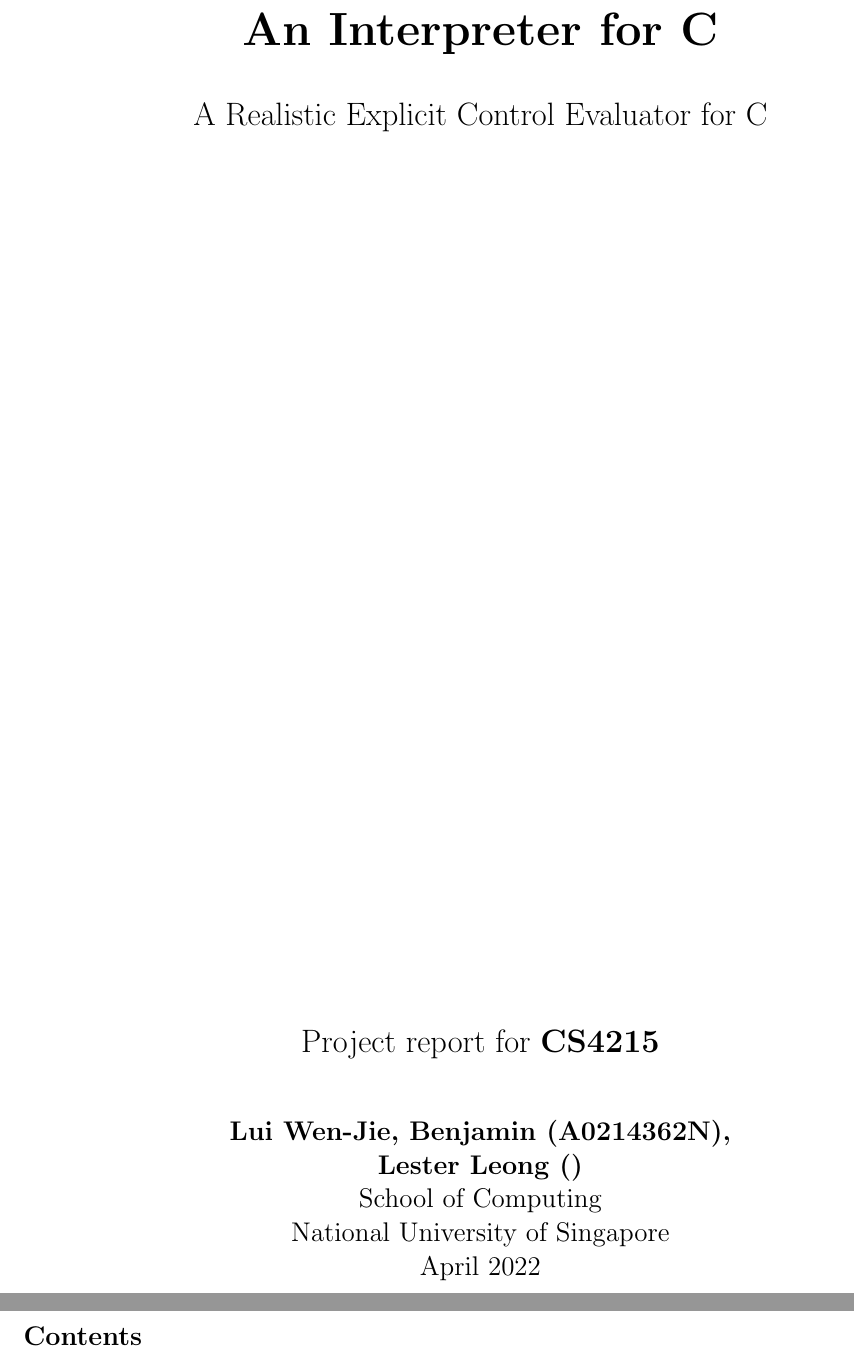
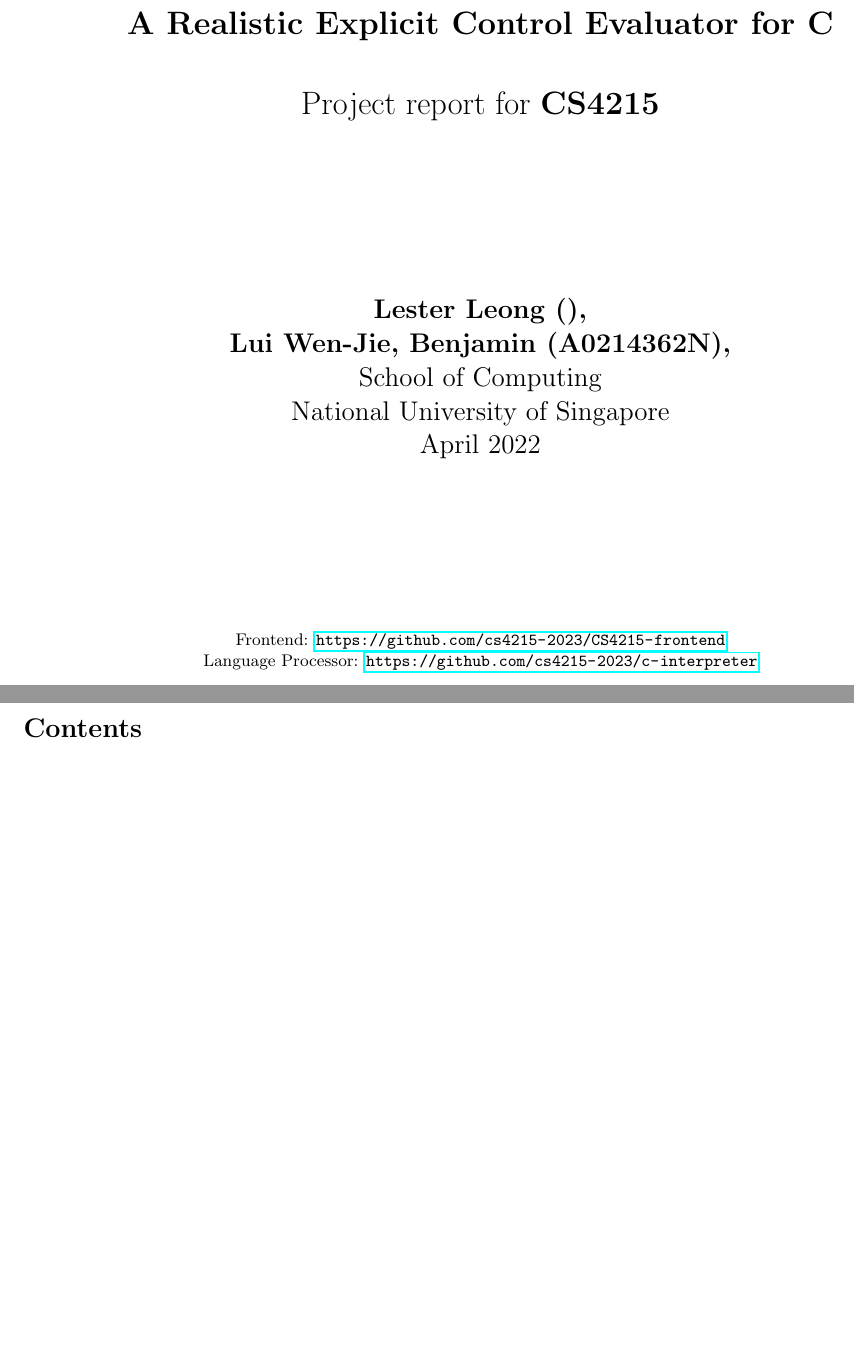
Before and after one commit to cs4215-2023/c-interpreter, a LaTeX document (docs/specs/docs.tex): two parts of pages 1 and 2 of 2, joined at a grey line, cut at the place of the change, the shorter picture padded with empty space. Compiled offline with pdfLaTeX.

Commit message:
update cover page

```diff
--- a/docs/specs/docs.tex
+++ b/docs/specs/docs.tex
@@ -114,27 +114,26 @@
     \begin{center}
         \vspace*{1cm}
 
-        \Huge
-        \textbf{An Interpreter for C}
+        \LARGE
+        \textbf{A Realistic Explicit Control Evaluator for C}
 
         \vspace{0.5cm}
-        \LARGE
-        A Realistic Explicit Control Evaluator for C
+		Project report for \textbf{CS4215}
 
-        \vspace{1.5cm}
-
-
-        \vfill
-
-        Project report for \textbf{CS4215}
-
-        \vspace{0.8cm}
+        \vspace{3cm}
 
         \Large
-        \textbf{Lui Wen-Jie, Benjamin (A0214362N),\\Lester Leong ()}\\
+        \textbf{Lester Leong (), \\Lui Wen-Jie, Benjamin (A0214362N),}\\
         School of Computing\\
         National University of Singapore\\
         April 2022
+
+		\vspace{3cm}
+		\small
+		Frontend: \url{https://github.com/cs4215-2023/CS4215-frontend} \\
+		Language Processor: \url{https://github.com/cs4215-2023/c-interpreter}
+
+		\vfill
 
     \end{center}
 \end{titlepage}
```
